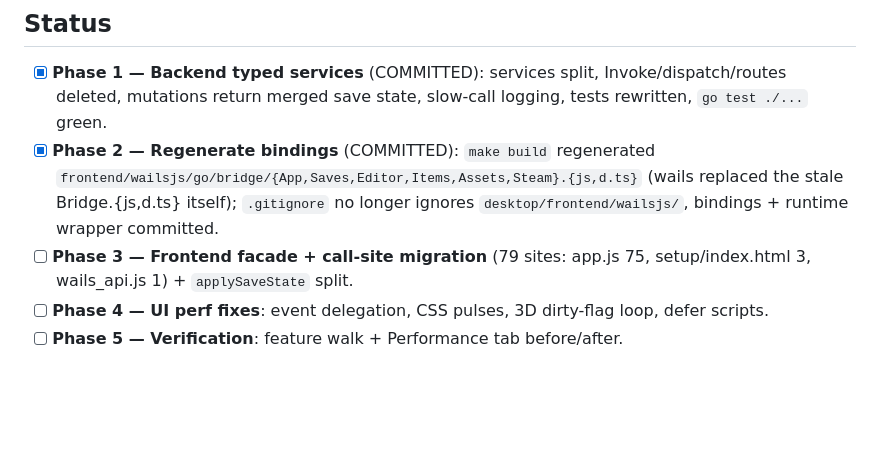
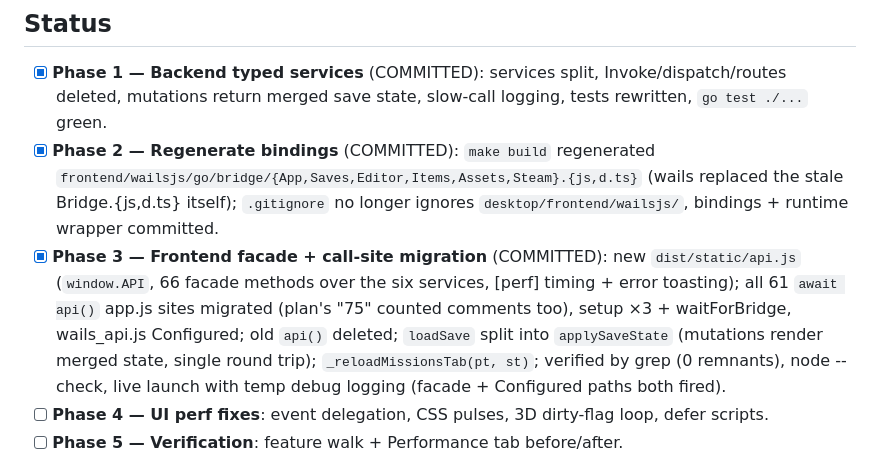
Before and after one commit to fazrigading/bl2-save-editor, a Markdown page: PLAN.md, the part around the change. Drawn GitHub-style; blank space fills up the shorter version.

Commit message:
docs(plan): mark phase 3 facade migration done

```diff
--- a/PLAN.md
+++ b/PLAN.md
@@ -20,8 +20,15 @@ desktop API intentionally diverges from it.
       `frontend/wailsjs/go/bridge/{App,Saves,Editor,Items,Assets,Steam}.{js,d.ts}`
       (wails replaced the stale Bridge.{js,d.ts} itself); `.gitignore` no longer
       ignores `desktop/frontend/wailsjs/`, bindings + runtime wrapper committed.
-- [ ] **Phase 3 — Frontend facade + call-site migration** (79 sites: app.js 75,
-      setup/index.html 3, wails_api.js 1) + `applySaveState` split.
+- [x] **Phase 3 — Frontend facade + call-site migration** (COMMITTED): new
+      `dist/static/api.js` (`window.API`, 66 facade methods over the six
+      services, [perf] timing + error toasting); all 61 `await api()` app.js
+      sites migrated (plan's "75" counted comments too), setup ×3 + waitForBridge,
+      wails_api.js Configured; old `api()` deleted; `loadSave` split into
+      `applySaveState` (mutations render merged state, single round trip);
+      `_reloadMissionsTab(pt, st)`; verified by grep (0 remnants), node
+      --check, live launch with temp debug logging (facade + Configured
+      paths both fired).
 - [ ] **Phase 4 — UI perf fixes**: event delegation, CSS pulses, 3D dirty-flag
       loop, defer scripts.
 - [ ] **Phase 5 — Verification**: feature walk + Performance tab before/after.
```
